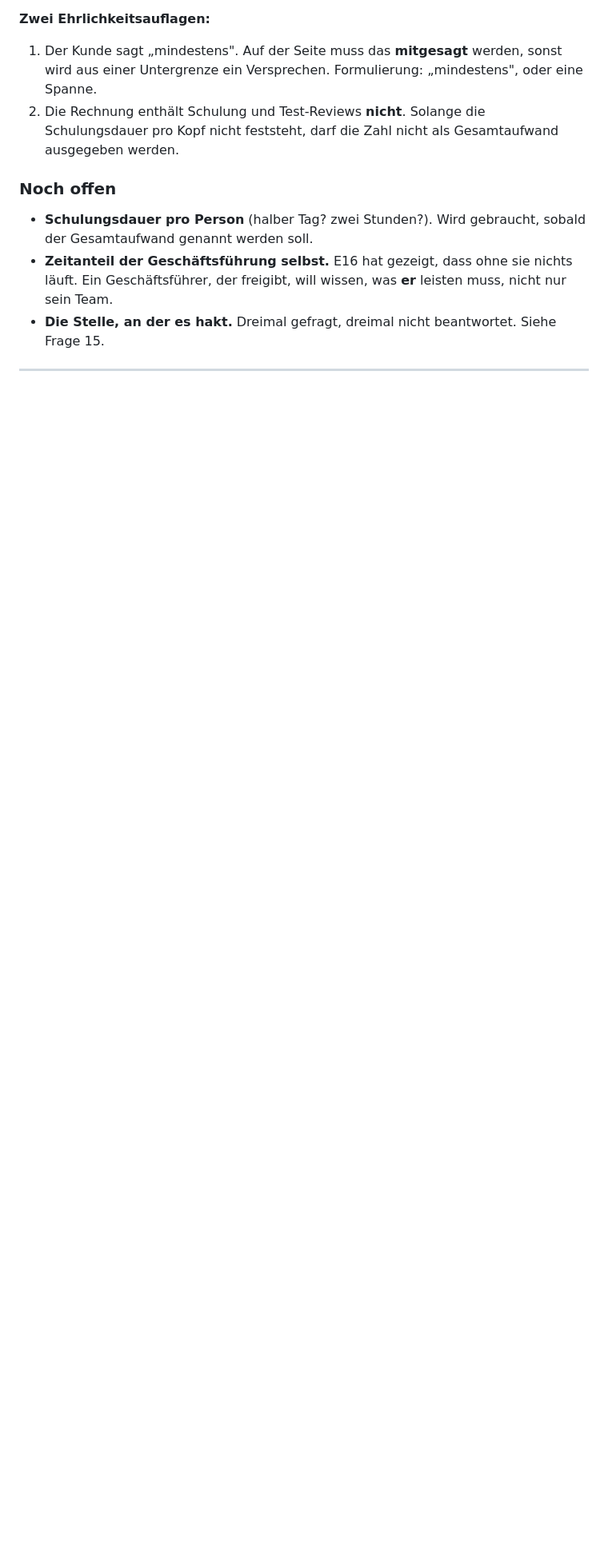
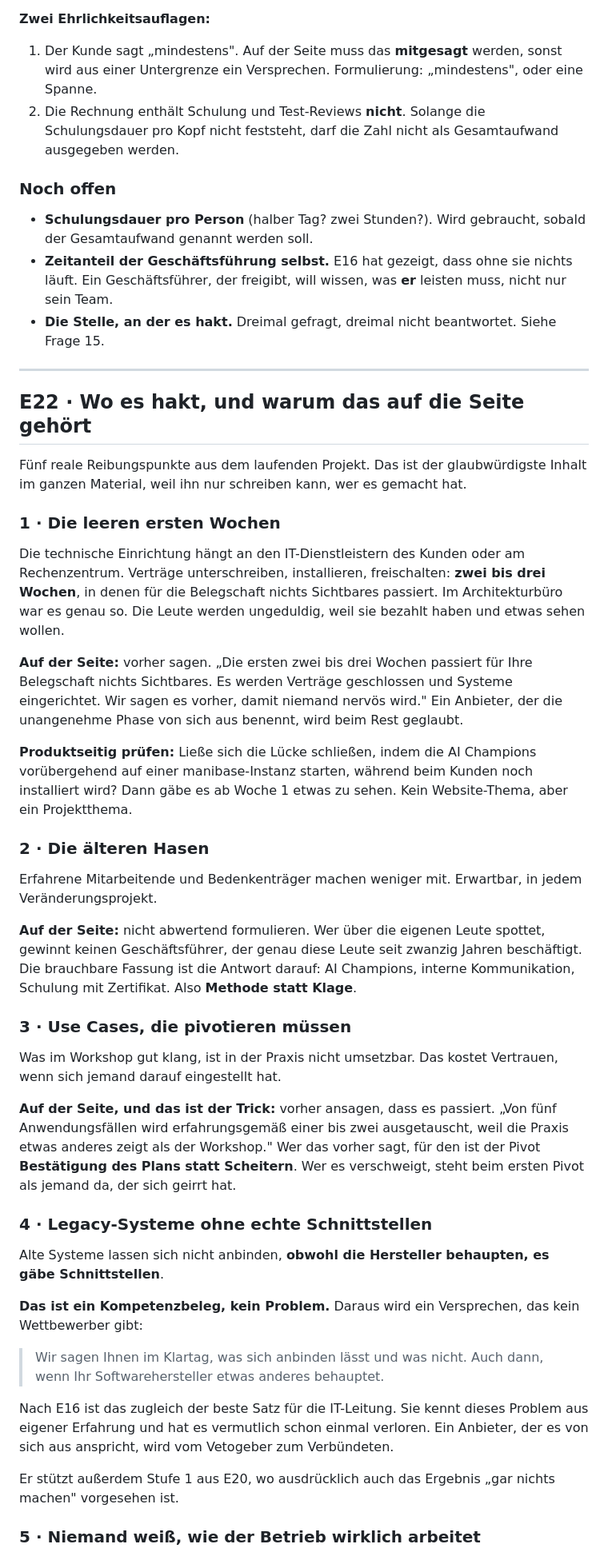
Before and after one commit to manibase-ai/manibase_homepage, a Markdown page: docs/redesign/01-entscheidungen.md, the part around one of its changes. Shown at 80% size. Drawn GitHub-style; blank space fills up the shorter version.

Commit message:
Konzept: E22 sechs Reibungspunkte aus dem laufenden Projekt

```diff
--- a/docs/redesign/01-entscheidungen.md
+++ b/docs/redesign/01-entscheidungen.md
@@ -1066,3 +1066,67 @@ kann, ist immer kleiner als einer, den man sich ausmalt.**
 
 ---
 
+## E22 · Wo es hakt, und warum das auf die Seite gehört
+
+Fünf reale Reibungspunkte aus dem laufenden Projekt. Das ist der glaubwürdigste Inhalt
+im ganzen Material, weil ihn nur schreiben kann, wer es gemacht hat.
+
+### 1 · Die leeren ersten Wochen
+
+Die technische Einrichtung hängt an den IT-Dienstleistern des Kunden oder am
+Rechenzentrum. Verträge unterschreiben, installieren, freischalten: **zwei bis drei
+Wochen**, in denen für die Belegschaft nichts Sichtbares passiert. Im Architekturbüro
+war es genau so. Die Leute werden ungeduldig, weil sie bezahlt haben und etwas sehen
+wollen.
+
+**Auf der Seite:** vorher sagen. „Die ersten zwei bis drei Wochen passiert für Ihre
+Belegschaft nichts Sichtbares. Es werden Verträge geschlossen und Systeme eingerichtet.
+Wir sagen es vorher, damit niemand nervös wird." Ein Anbieter, der die unangenehme
+Phase von sich aus benennt, wird beim Rest geglaubt.
+
+**Produktseitig prüfen:** Ließe sich die Lücke schließen, indem die AI Champions
+vorübergehend auf einer manibase-Instanz starten, während beim Kunden noch installiert
+wird? Dann gäbe es ab Woche 1 etwas zu sehen. Kein Website-Thema, aber ein
+Projektthema.
+
+### 2 · Die älteren Hasen
+
+Erfahrene Mitarbeitende und Bedenkenträger machen weniger mit. Erwartbar, in jedem
+Veränderungsprojekt.
+
+**Auf der Seite:** nicht abwertend formulieren. Wer über die eigenen Leute spottet,
+gewinnt keinen Geschäftsführer, der genau diese Leute seit zwanzig Jahren beschäftigt.
+Die brauchbare Fassung ist die Antwort darauf: AI Champions, interne Kommunikation,
+Schulung mit Zertifikat. Also **Methode statt Klage**.
+
+### 3 · Use Cases, die pivotieren müssen
+
+Was im Workshop gut klang, ist in der Praxis nicht umsetzbar. Das kostet Vertrauen,
+wenn sich jemand darauf eingestellt hat.
+
+**Auf der Seite, und das ist der Trick:** vorher ansagen, dass es passiert. „Von fünf
+Anwendungsfällen wird erfahrungsgemäß einer bis zwei ausgetauscht, weil die Praxis
+etwas anderes zeigt als der Workshop." Wer das vorher sagt, für den ist der Pivot
+**Bestätigung des Plans statt Scheitern**. Wer es verschweigt, steht beim ersten Pivot
+als jemand da, der sich geirrt hat.
+
+### 4 · Legacy-Systeme ohne echte Schnittstellen
+
+Alte Systeme lassen sich nicht anbinden, **obwohl die Hersteller behaupten, es gäbe
+Schnittstellen**.
+
+**Das ist ein Kompetenzbeleg, kein Problem.** Daraus wird ein Versprechen, das kein
+Wettbewerber gibt:
+
+> Wir sagen Ihnen im Klartag, was sich anbinden lässt und was nicht. Auch dann, wenn
+> Ihr Softwarehersteller etwas anderes behauptet.
+
+Nach E16 ist das zugleich der beste Satz für die IT-Leitung. Sie kennt dieses Problem
+aus eigener Erfahrung und hat es vermutlich schon einmal verloren. Ein Anbieter, der es
+von sich aus anspricht, wird vom Vetogeber zum Verbündeten.
+
+Er stützt außerdem Stufe 1 aus E20, wo ausdrücklich auch das Ergebnis „gar nichts
+machen" vorgesehen ist.
+
+### 5 · Niemand weiß, wie der Betrieb wirklich arbeitet
+
```
Also changed, not shown: other parts of docs/redesign/01-entscheidungen.md (+47 -0 lines).
